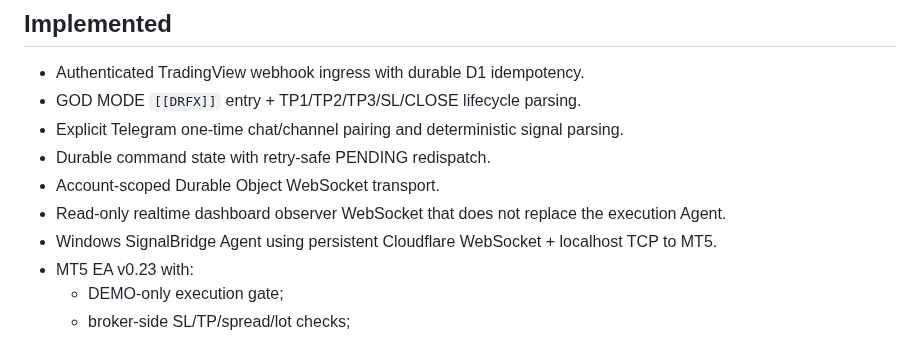
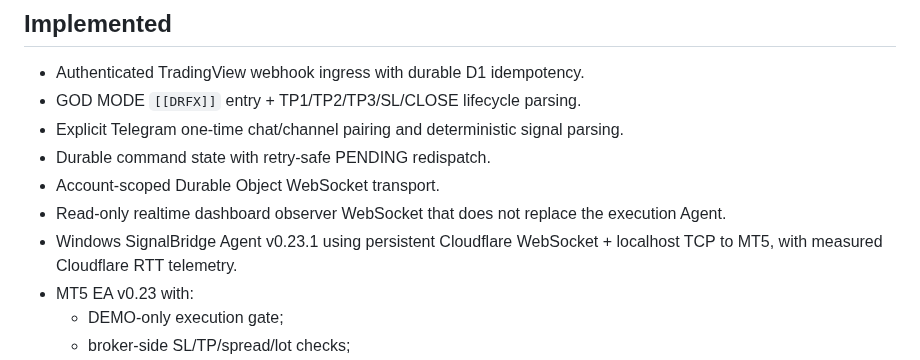
Before and after one commit to drfxai/Signal-Bridge, a Markdown page: README.md, the part around the change. GitHub-like rendering.

Commit message:
docs: expose measured latency telemetry in current status

```diff
--- a/README.md
+++ b/README.md
@@ -14,7 +14,7 @@ SignalBridge is a low-latency, replay-safe signal bridge built around Cloudflare
 - Durable command state with retry-safe PENDING redispatch.
 - Account-scoped Durable Object WebSocket transport.
 - Read-only realtime dashboard observer WebSocket that does not replace the execution Agent.
-- Windows SignalBridge Agent using persistent Cloudflare WebSocket + localhost TCP to MT5.
+- Windows SignalBridge Agent v0.23.1 using persistent Cloudflare WebSocket + localhost TCP to MT5, with measured Cloudflare RTT telemetry.
 - MT5 EA v0.23 with:
   - DEMO-only execution gate;
   - broker-side SL/TP/spread/lot checks;
```
